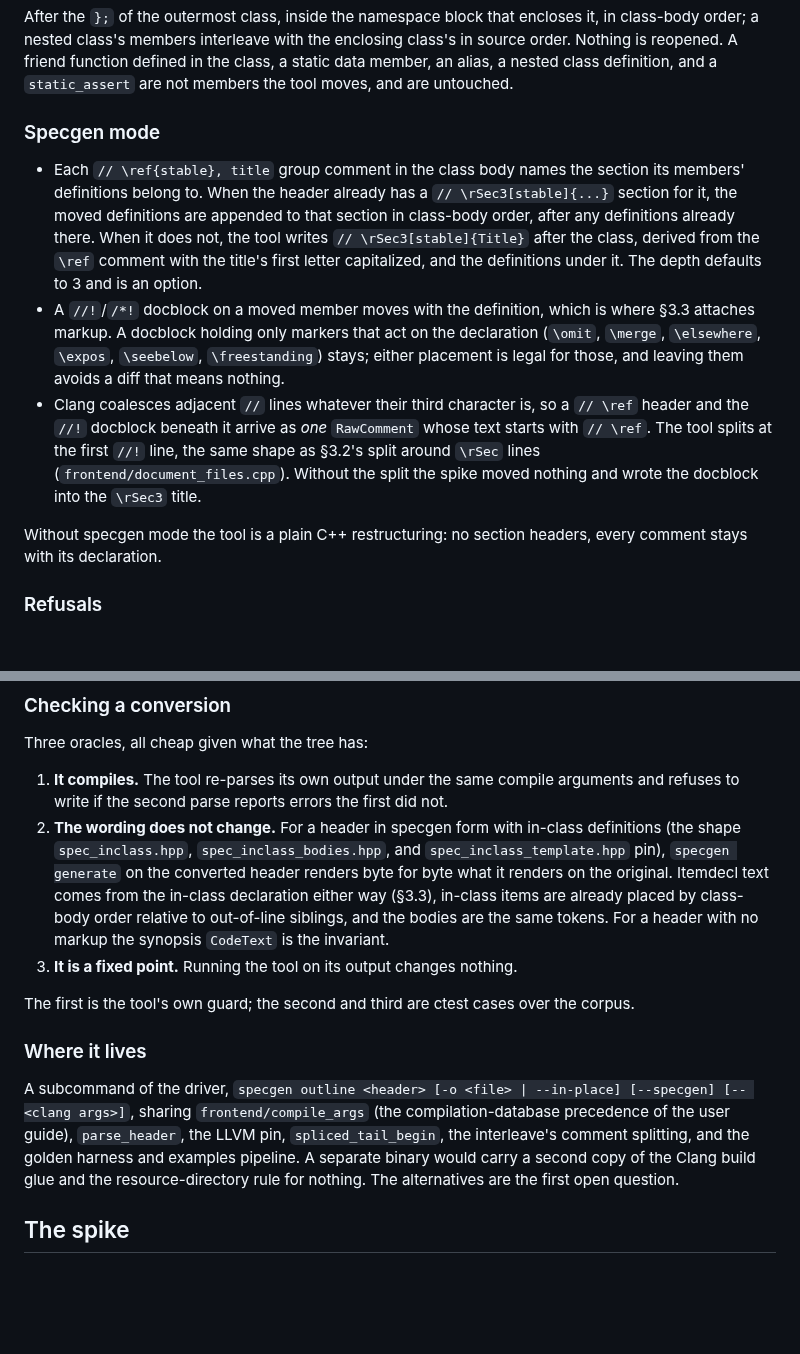
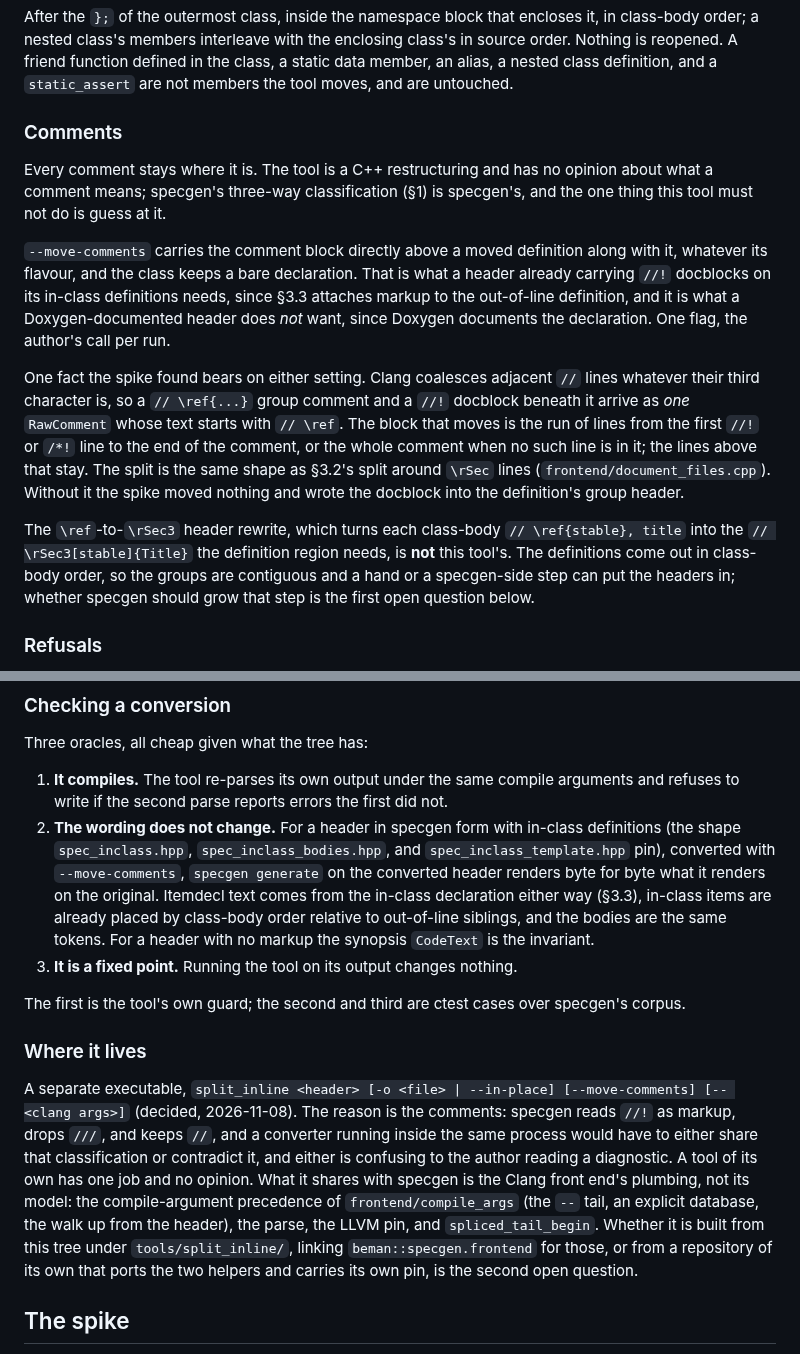
Before and after one commit to steve-downey/specgen, a Markdown page: docs/plans/split-inline.md, 2 parts joined by grey strips. Rendered like a GitHub page; blank space fills up the shorter version.

```diff
--- a/docs/plans/outline-members.md
+++ b/docs/plans/split-inline.md
@@ -82,24 +83,27 @@ class's members interleave with the enclosing class's in source order. Nothing i
 defined in the class, a static data member, an alias, a nested class definition, and a `static_assert` are not
 members the tool moves, and are untouched.
 
-### Specgen mode
+### Comments
 
-- Each `// \ref{stable}, title` group comment in the class body names the section its members' definitions belong
-  to. When the header already has a `// \rSec3[stable]{...}` section for it, the moved definitions are appended to
-  that section in class-body order, after any definitions already there. When it does not, the tool writes
-  `// \rSec3[stable]{Title}` after the class, derived from the `\ref` comment with the title's first letter
-  capitalized, and the definitions under it. The depth defaults to 3 and is an option.
-- A `//!`/`/*!` docblock on a moved member moves with the definition, which is where §3.3 attaches markup. A
-  docblock holding only markers that act on the declaration (`\omit`, `\merge`, `\elsewhere`, `\expos`,
-  `\seebelow`, `\freestanding`) stays; either placement is legal for those, and leaving them avoids a diff that
-  means nothing.
-- Clang coalesces adjacent `//` lines whatever their third character is, so a `// \ref` header and the `//!`
-  docblock beneath it arrive as *one* `RawComment` whose text starts with `// \ref`. The tool splits at the first
-  `//!` line, the same shape as §3.2's split around `\rSec` lines (`frontend/document_files.cpp`). Without the
-  split the spike moved nothing and wrote the docblock into the `\rSec3` title.
+Every comment stays where it is. The tool is a C++ restructuring and has no opinion about what a comment means;
+specgen's three-way classification (§1) is specgen's, and the one thing this tool must not do is guess at it.
 
-Without specgen mode the tool is a plain C++ restructuring: no section headers, every comment stays with its
-declaration.
+`--move-comments` carries the comment block directly above a moved definition along with it, whatever its flavour,
+and the class keeps a bare declaration. That is what a header already carrying `//!` docblocks on its in-class
+definitions needs, since §3.3 attaches markup to the out-of-line definition, and it is what a Doxygen-documented
+header does *not* want, since Doxygen documents the declaration. One flag, the author's call per run.
+
+One fact the spike found bears on either setting. Clang coalesces adjacent `//` lines whatever their third
+character is, so a `// \ref{...}` group comment and a `//!` docblock beneath it arrive as *one* `RawComment`
+whose text starts with `// \ref`. The block that moves is the run of lines from the first `//!` or `/*!` line to
+the end of the comment, or the whole comment when no such line is in it; the lines above that stay. The split is
+the same shape as §3.2's split around `\rSec` lines (`frontend/document_files.cpp`). Without it the spike moved
+nothing and wrote the docblock into the definition's group header.
+
+The `\ref`-to-`\rSec3` header rewrite, which turns each class-body `// \ref{stable}, title` into the
+`// \rSec3[stable]{Title}` the definition region needs, is **not** this tool's. The definitions come out in
+class-body order, so the groups are contiguous and a hand or a specgen-side step can put the headers in; whether
+specgen should grow that step is the first open question below.
 
 ### Refusals
 
@@ -124,22 +128,27 @@ Three oracles, all cheap given what the tree has:
 1. **It compiles.** The tool re-parses its own output under the same compile arguments and refuses to write if the
    second parse reports errors the first did not.
 2. **The wording does not change.** For a header in specgen form with in-class definitions (the shape
-   `spec_inclass.hpp`, `spec_inclass_bodies.hpp`, and `spec_inclass_template.hpp` pin), `specgen generate` on the
-   converted header renders byte for byte what it renders on the original. Itemdecl text comes from the in-class
+   `spec_inclass.hpp`, `spec_inclass_bodies.hpp`, and `spec_inclass_template.hpp` pin), converted with
+   `--move-comments`, `specgen generate` on the converted header renders byte for byte what it renders on the
+   original. Itemdecl text comes from the in-class
    declaration either way (§3.3), in-class items are already placed by class-body order relative to out-of-line
    siblings, and the bodies are the same tokens. For a header with no markup the synopsis `CodeText` is the
    invariant.
 3. **It is a fixed point.** Running the tool on its output changes nothing.
 
-The first is the tool's own guard; the second and third are ctest cases over the corpus.
+The first is the tool's own guard; the second and third are ctest cases over specgen's corpus.
 
 ### Where it lives
 
-A subcommand of the driver, `specgen outline <header> [-o <file> | --in-place] [--specgen] [-- <clang args>]`,
-sharing `frontend/compile_args` (the compilation-database precedence of the user guide), `parse_header`, the LLVM
-pin, `spliced_tail_begin`, the interleave's comment splitting, and the golden harness and examples pipeline. A
-separate binary would carry a second copy of the Clang build glue and the resource-directory rule for nothing. The
-alternatives are the first open question.
+A separate executable, `split_inline <header> [-o <file> | --in-place] [--move-comments] [-- <clang args>]`
+(decided, 2026-11-08). The reason is the comments: specgen reads `//!` as markup, drops `///`, and keeps `//`, and a
+converter running inside the same process would have to either share that classification or contradict it, and
+either is confusing to the author reading a diagnostic. A tool of its own has one job and no opinion. What it
+shares with specgen is the Clang front end's plumbing, not its model: the compile-argument precedence of
+`frontend/compile_args` (the `--` tail, an explicit database, the walk up from the header), the parse, the LLVM pin,
+and `spliced_tail_begin`. Whether it is built from this tree under `tools/split_inline/`, linking
+`beman::specgen.frontend` for those, or from a repository of its own that ports the two helpers and carries its own
+pin, is the second open question.
 
 ## The spike
 
```
Also changed, not shown: other parts of docs/plans/split-inline.md (+50 -44 lines).
